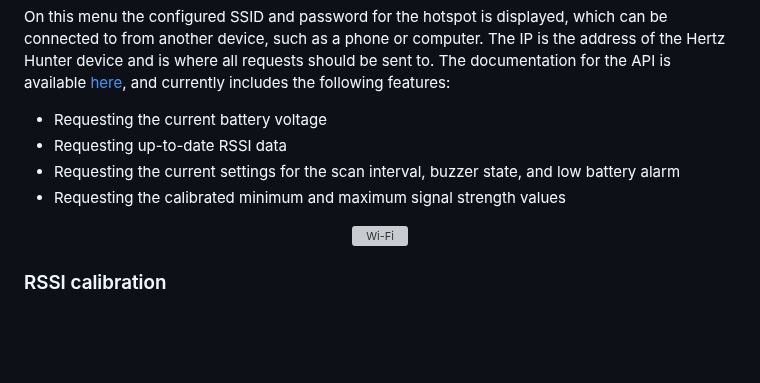
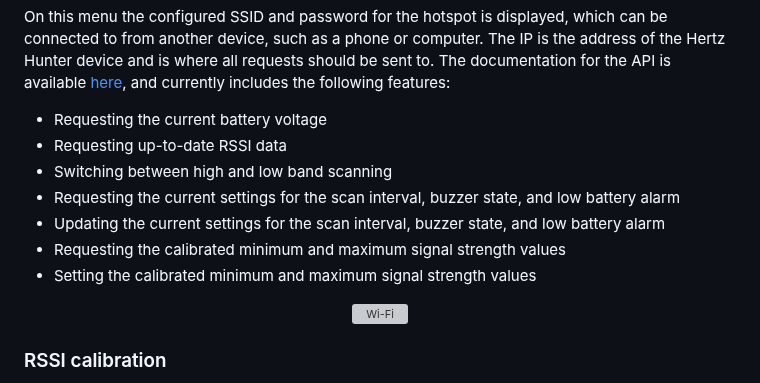
Before and after one commit to odddollar/Hertz-hunter, a Markdown page: README.md, the part around the change. Rendered like a GitHub page; blank space fills up the shorter version; grey boxes are pictures that could not be loaded.

Commit message:
Added post values documentation

```diff
--- a/README.md
+++ b/README.md
@@ -330,8 +330,11 @@ On this menu the configured SSID and password for the hotspot is displayed, whic
 
 - Requesting the current battery voltage
 - Requesting up-to-date RSSI data
+- Switching between high and low band scanning
 - Requesting the current settings for the scan interval, buzzer state, and low battery alarm
+- Updating the current settings for the scan interval, buzzer state, and low battery alarm
 - Requesting the calibrated minimum and maximum signal strength values
+- Setting the calibrated minimum and maximum signal strength values
 
 <div align="center">
     <img src="./images/Wi-Fi.jpg" alt="Wi-Fi" width="40%"/>
```
Also changed, not shown: API.md (+19 -4 lines).
